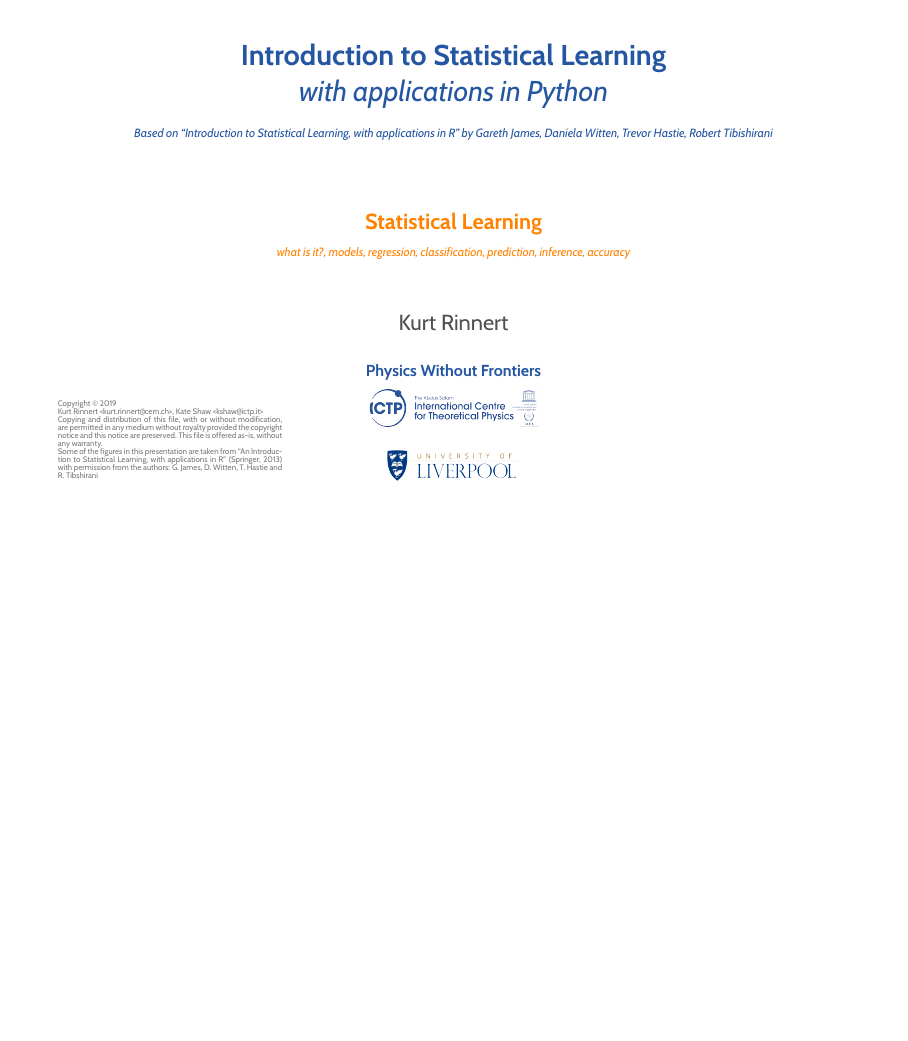
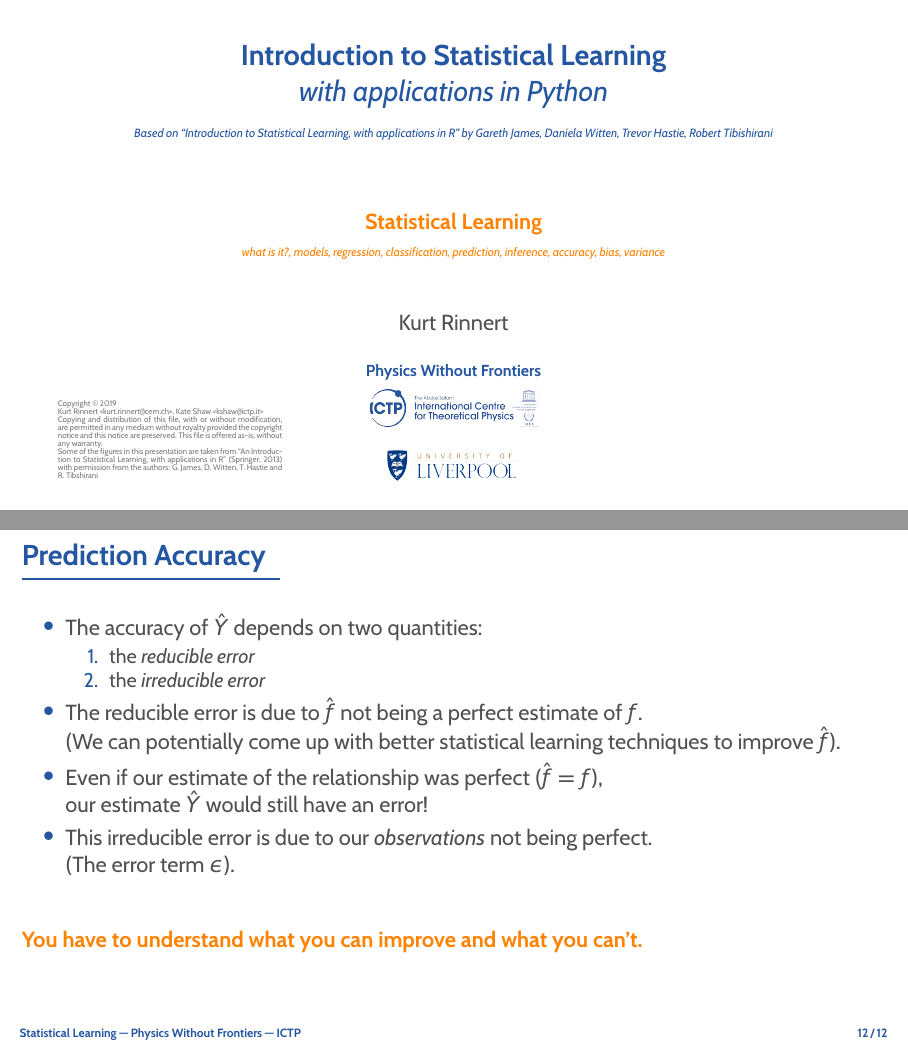
Before and after one commit to rinnert/statlearning-python-pwf, LaTeX slides (lectures/latex/lecture_02_statlearning.tex): page 1 of 12 before the commit and pages 1 and 13 of 13 after it, the two joined at a grey line, the shorter picture padded with empty space. Compiled offline with pdfLaTeX.

Commit message:
More slides for lecture 2.

```diff
--- a/lectures/latex/lecture_02_statlearning.tex
+++ b/lectures/latex/lecture_02_statlearning.tex
@@ -5,7 +5,7 @@
 \input{preamble}
 \subtitle{\bfseries%
   {Statistical Learning}\\%
-  {\tiny\it what is it?, models, regression, classification, prediction, inference, accuracy }\\%
+  {\tiny\it what is it?, models, regression, classification, prediction, inference, accuracy, bias, variance}\\%
 }
 \begin{document}
 \input{common}
@@ -161,4 +162,23 @@
 	\end{itemize}
 	\bottomline{Here $\bm{\hat{f}}$ is treated as a \e{black box}.}
 \end{frame}
+
+\begin{frame}{Prediction Accuracy}
+	\begin{itemize}
+		\item The accuracy of $\hat{Y}$ depends on two quantities:
+			\begin{enumerate}
+				\item the \e{reducible error}
+				\item the \e{irreducible error}
+			\end{enumerate}
+		\item The reducible error is due to $\hat{f}$ not being a perfect estimate of $f$.\\
+			(We can potentially come up with better statistical learning techniques to
+			improve $\hat{f}$).
+		\item Even if our estimate of the relationship was perfect ($\hat{f} = f$),\\
+			our estimate $\hat{Y}$ would still have an error!
+		\item This irreducible error is due to our \e{observations} not being perfect.\\
+			(The error term $\epsilon$).
+	\end{itemize}
+	\bottomline{You have to understand what you can improve and what you can't.}
+\end{frame}
+
 \end{document}
```
Also changed, not shown: lectures/latex/lecture_02_statlearning.tex (1 more changed lines), 1 other file.
